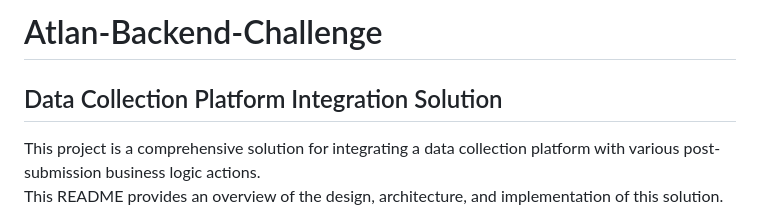
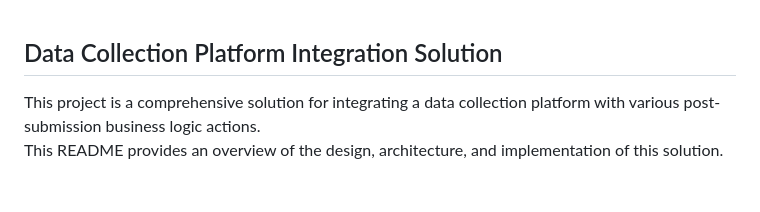
Before and after one commit to abhis0410/form_portal, a Markdown page: README.md, the part around the change. Drawn GitHub-style; blank space fills up the shorter version.

```diff
--- a/README.md
+++ b/README.md
@@ -1,5 +1,3 @@
-
-# Atlan-Backend-Challenge
 ## Data Collection Platform Integration Solution
 
 This project is a comprehensive solution for integrating a data collection platform with various post-submission business logic actions.
```
